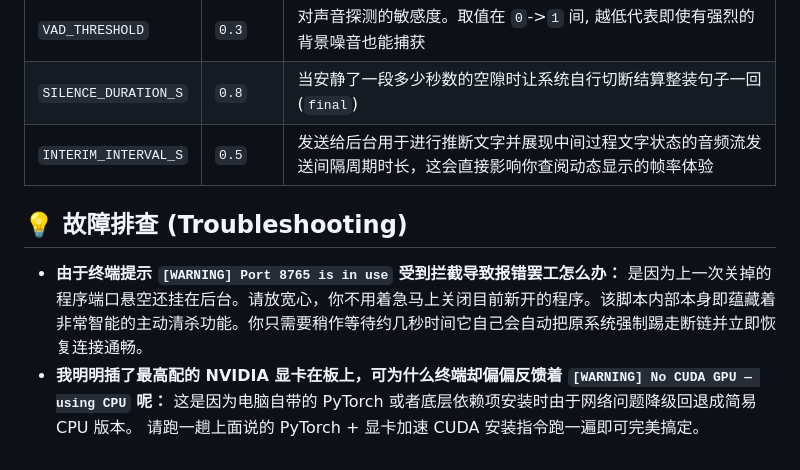
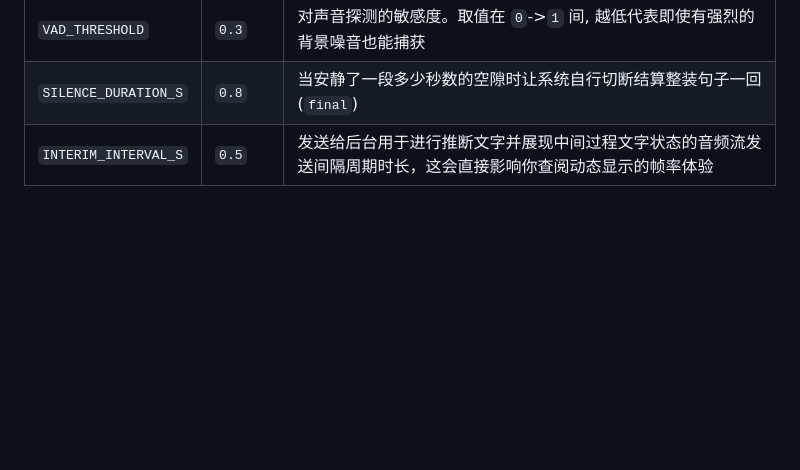
Before and after one commit to MaiHongPhong1902/VoiceCaptureRT, a Markdown page: README_zh.md, the part around one of its changes. GitHub-like rendering; blank space fills up the shorter version.

Commit message:
docs: Remove troubleshooting section per user request

```diff
--- a/README_zh.md
+++ b/README_zh.md
@@ -79,10 +83,3 @@ python main_ui.py
 | `VAD_THRESHOLD` | `0.3` | 对声音探测的敏感度。取值在 `0`->`1` 间, 越低代表即使有强烈的背景噪音也能捕获 |
 | `SILENCE_DURATION_S` | `0.8` | 当安静了一段多少秒数的空隙时让系统自行切断结算整装句子一回 (`final`) |
 | `INTERIM_INTERVAL_S` | `0.5` | 发送给后台用于进行推断文字并展现中间过程文字状态的音频流发送间隔周期时长，这会直接影响你查阅动态显示的帧率体验 |
-
-## 💡 故障排查 (Troubleshooting)
-
-* **由于终端提示 `[WARNING] Port 8765 is in use` 受到拦截导致报错罢工怎么办：**
-是因为上一次关掉的程序端口悬空还挂在后台。请放宽心，你不用着急马上关闭目前新开的程序。该脚本内部本身即蕴藏着非常智能的主动清杀功能。你只需要稍作等待约几秒时间它自己会自动把原系统强制踢走断链并立即恢复连接通畅。
-* **我明明插了最高配的 NVIDIA 显卡在板上，可为什么终端却偏偏反馈着 `[WARNING] No CUDA GPU — using CPU` 呢：**
-这是因为电脑自带的 PyTorch 或者底层依赖项安装时由于网络问题降级回退成简易 CPU 版本。 请跑一趟上面说的 PyTorch + 显卡加速 CUDA 安装指令跑一遍即可完美搞定。
```
Also changed, not shown: other parts of README_zh.md (+4 -0 lines), README.md (+4 -7 lines).
